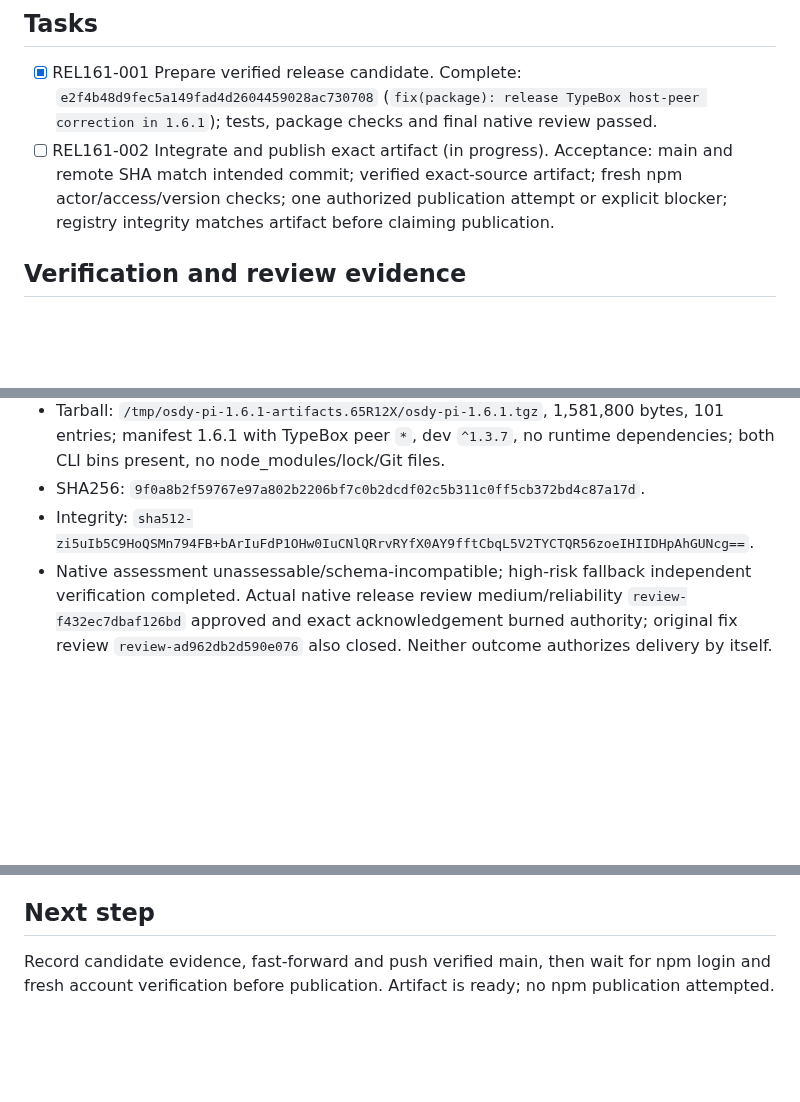
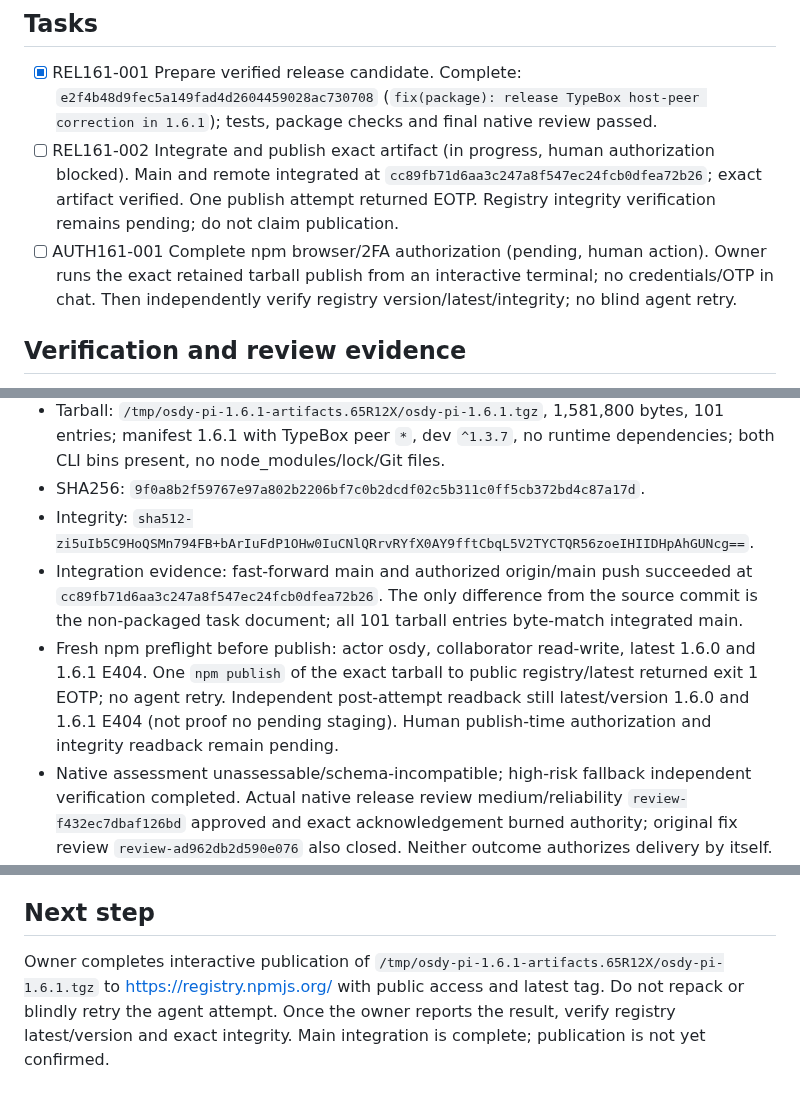
Before and after one commit to OsdyOrtiz/Osdy-Pi, a Markdown page: odd/tasks/release-typebox-peer-1-6-1.md, 3 parts joined by grey strips. Rendered like a GitHub page; blank space fills up the shorter version.

Commit message:
docs(odd): record 1.6.1 integration and npm authorization blocker

```diff
--- a/odd/tasks/release-typebox-peer-1-6-1.md
+++ b/odd/tasks/release-typebox-peer-1-6-1.md
@@ -13,7 +13,8 @@ Deliver the TypeBox host-peer correction on main and publish osdy-pi 1.6.1. User
 
 ## Tasks
 - [x] REL161-001 Prepare verified release candidate. Complete: `e2f4b48d9fec5a149fad4d2604459028ac730708` (`fix(package): release TypeBox host-peer correction in 1.6.1`); tests, package checks and final native review passed.
-- [ ] REL161-002 Integrate and publish exact artifact (in progress). Acceptance: main and remote SHA match intended commit; verified exact-source artifact; fresh npm actor/access/version checks; one authorized publication attempt or explicit blocker; registry integrity matches artifact before claiming publication.
+- [ ] REL161-002 Integrate and publish exact artifact (in progress, human authorization blocked). Main and remote integrated at `cc89fb71d6aa3c247a8f547ec24fcb0dfea72b26`; exact artifact verified. One publish attempt returned EOTP. Registry integrity verification remains pending; do not claim publication.
+- [ ] AUTH161-001 Complete npm browser/2FA authorization (pending, human action). Owner runs the exact retained tarball publish from an interactive terminal; no credentials/OTP in chat. Then independently verify registry version/latest/integrity; no blind agent retry.
 
 ## Verification and review evidence
 - Original peer regression RED five failures/one pass, GREEN six passes. Release packaging RED 1.6.0 vs 1.6.1 (3 passed/1 failed), GREEN packaging 4/4 and peers 6/6.
@@ -22,10 +23,12 @@ Deliver the TypeBox host-peer correction on main and publish osdy-pi 1.6.1. User
 - Tarball: `/tmp/osdy-pi-1.6.1-artifacts.65R12X/osdy-pi-1.6.1.tgz`, 1,581,800 bytes, 101 entries; manifest 1.6.1 with TypeBox peer `*`, dev `^1.3.7`, no runtime dependencies; both CLI bins present, no node_modules/lock/Git files.
 - SHA256: `9f0a8b2f59767e97a802b2206bf7c0b2dcdf02c5b311c0ff5cb372bd4c87a17d`.
 - Integrity: `sha512-zi5uIb5C9HoQSMn794FB+bArIuFdP1OHw0IuCNlQRrvRYfX0AY9fftCbqL5V2TYCTQR56zoeIHIIDHpAhGUNcg==`.
+- Integration evidence: fast-forward main and authorized origin/main push succeeded at `cc89fb71d6aa3c247a8f547ec24fcb0dfea72b26`. The only difference from the source commit is the non-packaged task document; all 101 tarball entries byte-match integrated main.
+- Fresh npm preflight before publish: actor osdy, collaborator read-write, latest 1.6.0 and 1.6.1 E404. One `npm publish` of the exact tarball to public registry/latest returned exit 1 EOTP; no agent retry. Independent post-attempt readback still latest/version 1.6.0 and 1.6.1 E404 (not proof no pending staging). Human publish-time authorization and integrity readback remain pending.
 - Native assessment unassessable/schema-incompatible; high-risk fallback independent verification completed. Actual native release review medium/reliability `review-f432ec7dbaf126bd` approved and exact acknowledgement burned authority; original fix review `review-ad962db2d590e076` also closed. Neither outcome authorizes delivery by itself.
 - npm ci reported four untriaged dependency vulnerabilities (1 moderate, 3 high); no dependency upgrades attempted.
 - Interactive Pi update/runtime smoke and installed-bin execution not performed. Packed manifest readback is the automated boundary checked here.
 - Rollback: revert only release metadata/peer declarations and regression test; preserve unrelated behavior/stash. Published versions cannot be overwritten.
 
 ## Next step
-Record candidate evidence, fast-forward and push verified main, then wait for npm login and fresh account verification before publication. Artifact is ready; no npm publication attempted.
+Owner completes interactive publication of `/tmp/osdy-pi-1.6.1-artifacts.65R12X/osdy-pi-1.6.1.tgz` to https://registry.npmjs.org/ with public access and latest tag. Do not repack or blindly retry the agent attempt. Once the owner reports the result, verify registry latest/version and exact integrity. Main integration is complete; publication is not yet confirmed.
```
